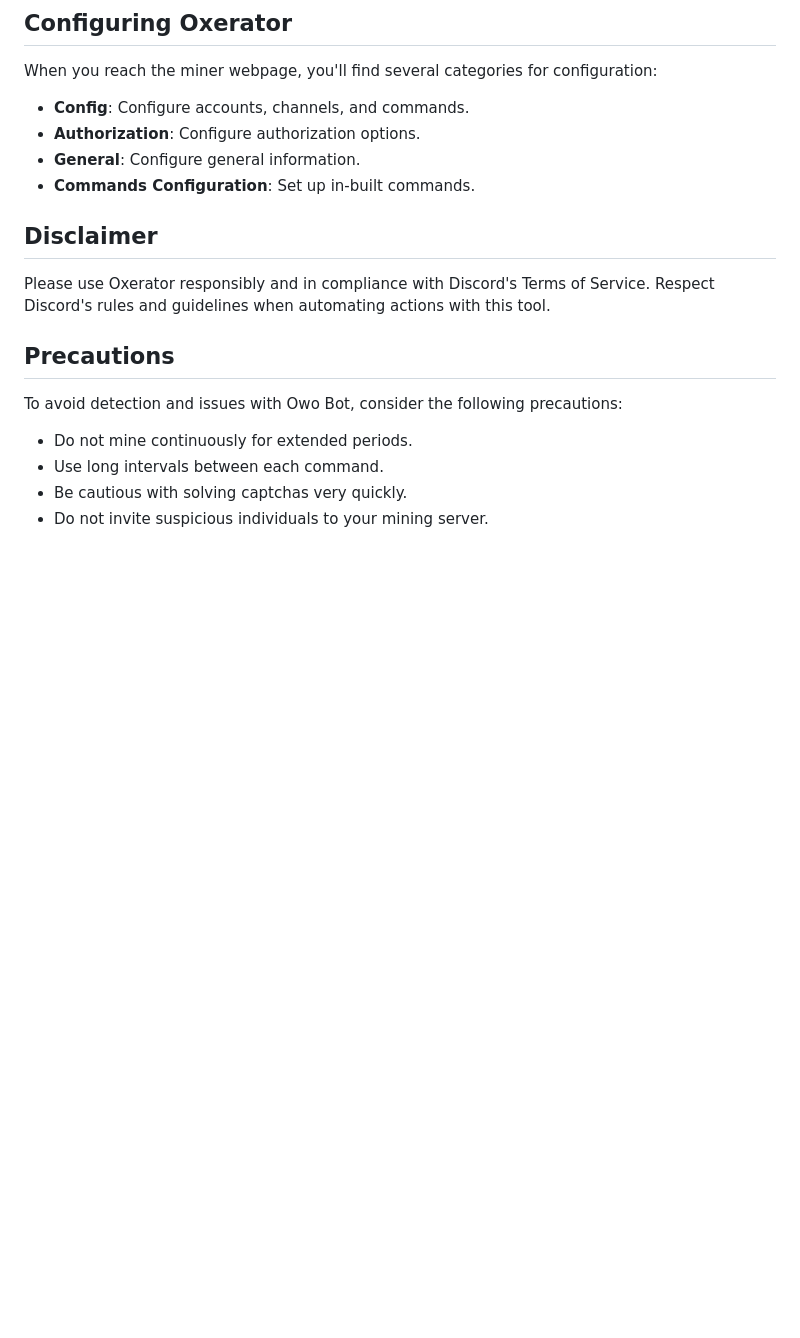
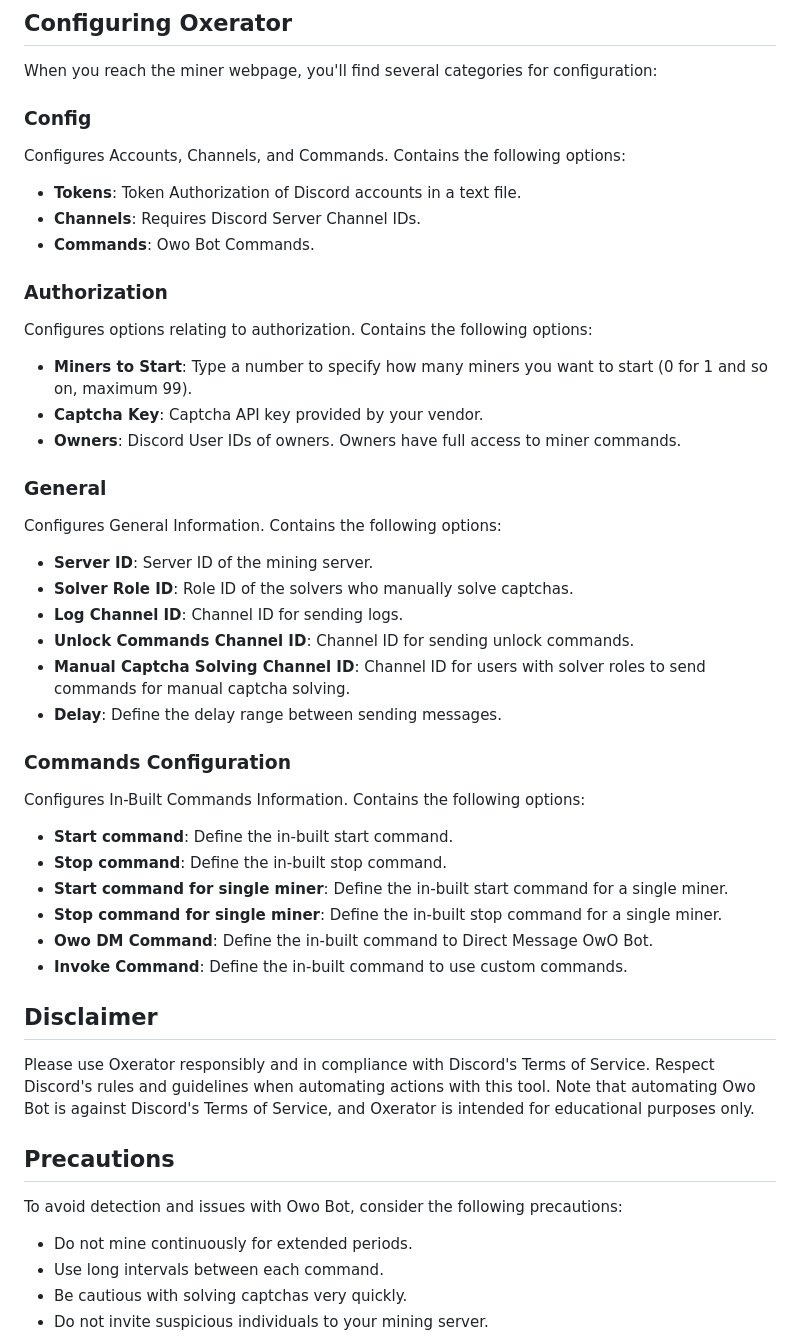
Before and after one commit to oxy-Op/owo-selfbot, a Markdown page: README.md, the part around one of its changes. Rendered like a GitHub page; blank space fills up the shorter version.

```diff
--- a/README.md
+++ b/README.md
@@ -36,14 +36,43 @@ Oxerator runs on your local system, utilizing your system's resources. It acts a
 
 When you reach the miner webpage, you'll find several categories for configuration:
 
-- **Config**: Configure accounts, channels, and commands.
-- **Authorization**: Configure authorization options.
-- **General**: Configure general information.
-- **Commands Configuration**: Set up in-built commands.
+### Config
+Configures Accounts, Channels, and Commands. Contains the following options:
+
+- **Tokens**: Token Authorization of Discord accounts in a text file.
+- **Channels**: Requires Discord Server Channel IDs.
+- **Commands**: Owo Bot Commands.
+
+### Authorization
+Configures options relating to authorization. Contains the following options:
+
+- **Miners to Start**: Type a number to specify how many miners you want to start (0 for 1 and so on, maximum 99).
+- **Captcha Key**: Captcha API key provided by your vendor.
+- **Owners**: Discord User IDs of owners. Owners have full access to miner commands.
+
+### General
+Configures General Information. Contains the following options:
+
+- **Server ID**: Server ID of the mining server.
+- **Solver Role ID**: Role ID of the solvers who manually solve captchas.
+- **Log Channel ID**: Channel ID for sending logs.
+- **Unlock Commands Channel ID**: Channel ID for sending unlock commands.
+- **Manual Captcha Solving Channel ID**: Channel ID for users with solver roles to send commands for manual captcha solving.
+- **Delay**: Define the delay range between sending messages.
+
+### Commands Configuration
+Configures In-Built Commands Information. Contains the following options:
+
+- **Start command**: Define the in-built start command.
+- **Stop command**: Define the in-built stop command.
+- **Start command for single miner**: Define the in-built start command for a single miner.
+- **Stop command for single miner**: Define the in-built stop command for a single miner.
+- **Owo DM Command**: Define the in-built command to Direct Message OwO Bot.
+- **Invoke Command**: Define the in-built command to use custom commands.
 
 ## Disclaimer
 
-Please use Oxerator responsibly and in compliance with Discord's Terms of Service. Respect Discord's rules and guidelines when automating actions with this tool.
+Please use Oxerator responsibly and in compliance with Discord's Terms of Service. Respect Discord's rules and guidelines when automating actions with this tool. Note that automating Owo Bot is against Discord's Terms of Service, and Oxerator is intended for educational purposes only.
 
 ## Precautions
 
```
Also changed, not shown: other parts of README.md (+1 -1 lines).
